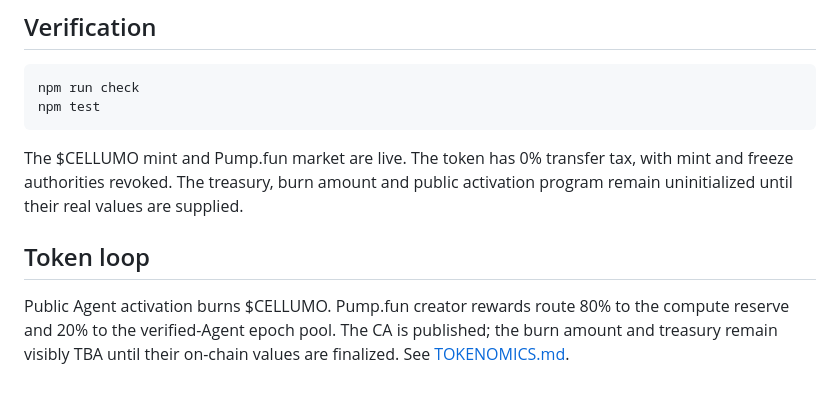
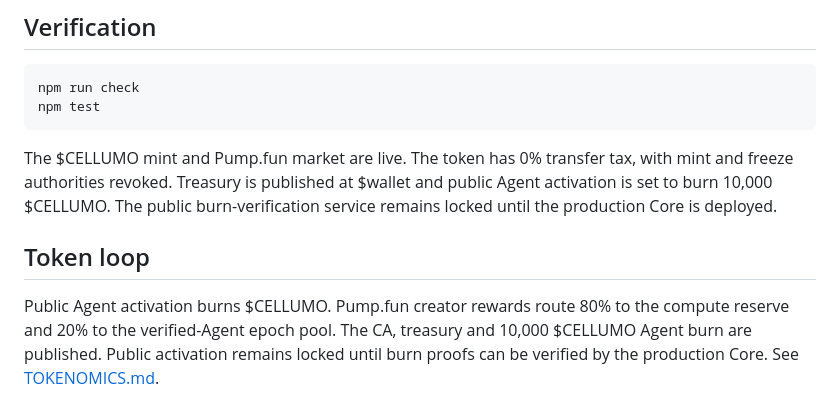
Before and after one commit to nuttumrunit/Cellumo, a Markdown page: README.md, the part around the change. GitHub-like rendering.

Commit message:
Publish treasury and Agent activation cost

````diff
--- a/README.md
+++ b/README.md
@@ -92,8 +92,8 @@ npm run check
 npm test
 ```
 
-The $CELLUMO mint and Pump.fun market are live. The token has 0% transfer tax, with mint and freeze authorities revoked. The treasury, burn amount and public activation program remain uninitialized until their real values are supplied.
+The $CELLUMO mint and Pump.fun market are live. The token has 0% transfer tax, with mint and freeze authorities revoked. Treasury is published at $wallet and public Agent activation is set to burn 10,000 $CELLUMO. The public burn-verification service remains locked until the production Core is deployed.
 
 ## Token loop
 
-Public Agent activation burns $CELLUMO. Pump.fun creator rewards route 80% to the compute reserve and 20% to the verified-Agent epoch pool. The CA is published; the burn amount and treasury remain visibly TBA until their on-chain values are finalized. See [TOKENOMICS.md](./TOKENOMICS.md).
+Public Agent activation burns $CELLUMO. Pump.fun creator rewards route 80% to the compute reserve and 20% to the verified-Agent epoch pool. The CA, treasury and 10,000 $CELLUMO Agent burn are published. Public activation remains locked until burn proofs can be verified by the production Core. See [TOKENOMICS.md](./TOKENOMICS.md).
````
